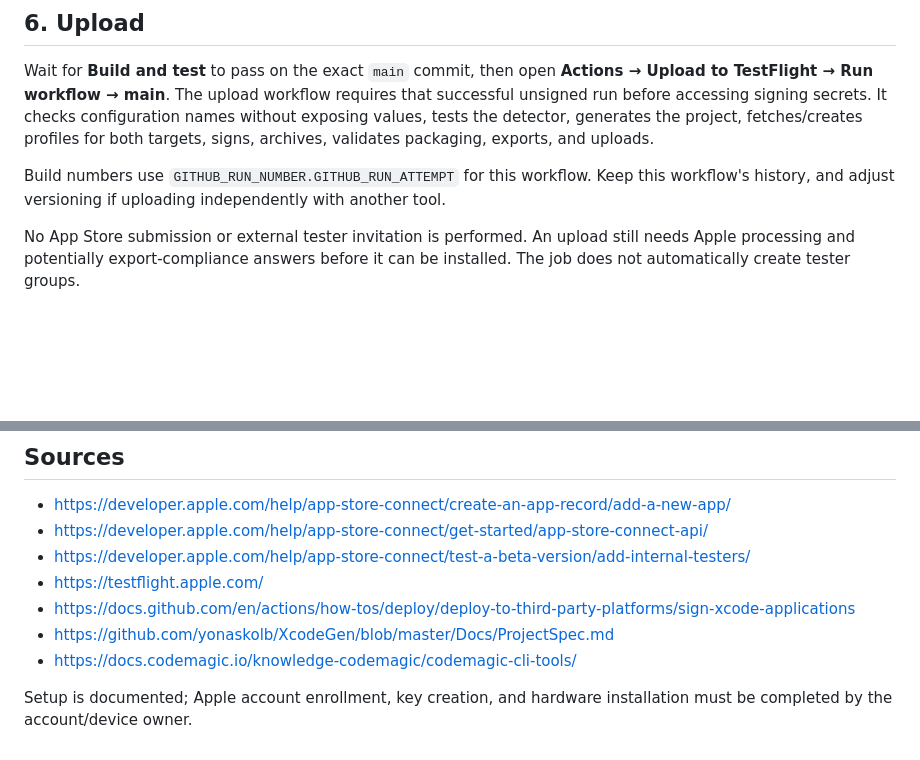
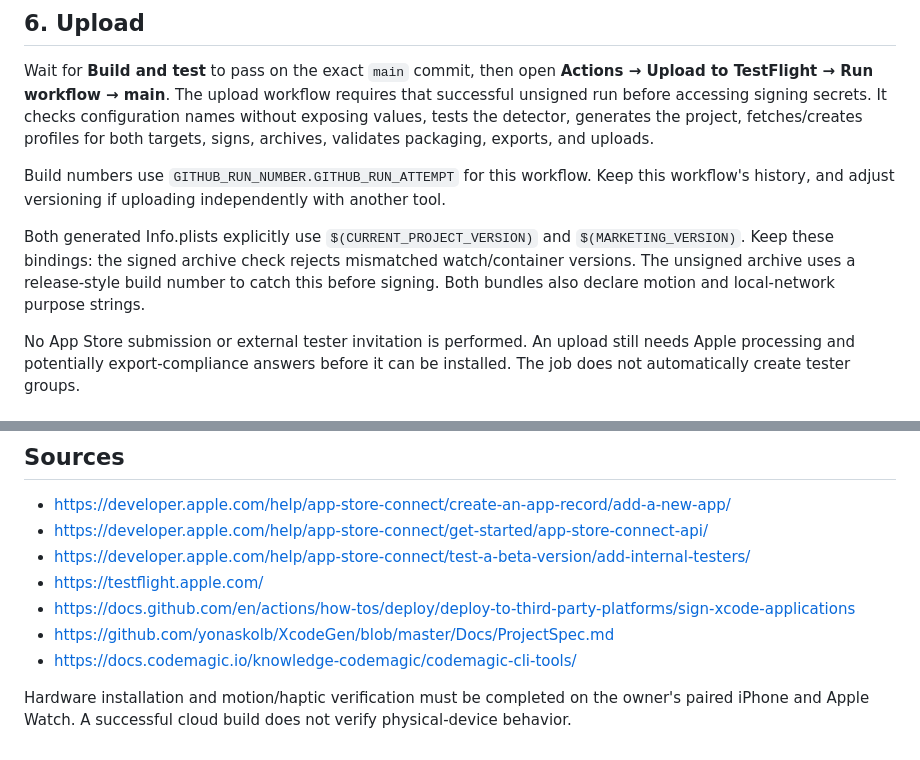
Before and after one commit to Yangston/wizardry, a Markdown page: docs/SETUP.md, 2 parts joined by grey strips. GitHub-like rendering; blank space fills up the shorter version.

```diff
--- a/docs/SETUP.md
+++ b/docs/SETUP.md
@@ -84,6 +104,8 @@ Wait for **Build and test** to pass on the exact `main` commit, then open **Acti
 
 Build numbers use `GITHUB_RUN_NUMBER.GITHUB_RUN_ATTEMPT` for this workflow. Keep this workflow's history, and adjust versioning if uploading independently with another tool.
 
+Both generated Info.plists explicitly use `$(CURRENT_PROJECT_VERSION)` and `$(MARKETING_VERSION)`. Keep these bindings: the signed archive check rejects mismatched watch/container versions. The unsigned archive uses a release-style build number to catch this before signing. Both bundles also declare motion and local-network purpose strings.
+
 No App Store submission or external tester invitation is performed. An upload still needs Apple processing and potentially export-compliance answers before it can be installed. The job does not automatically create tester groups.
 
 ## 7. Install
@@ -119,4 +141,4 @@ Use the checklist in README.md. Start with sensors and haptics; then follow rece
 - https://github.com/yonaskolb/XcodeGen/blob/master/Docs/ProjectSpec.md
 - https://docs.codemagic.io/knowledge-codemagic/codemagic-cli-tools/
 
-Setup is documented; Apple account enrollment, key creation, and hardware installation must be completed by the account/device owner.
+Hardware installation and motion/haptic verification must be completed on the owner's paired iPhone and Apple Watch. A successful cloud build does not verify physical-device behavior.
```
Also changed, not shown: other parts of docs/SETUP.md (+23 -3 lines).
